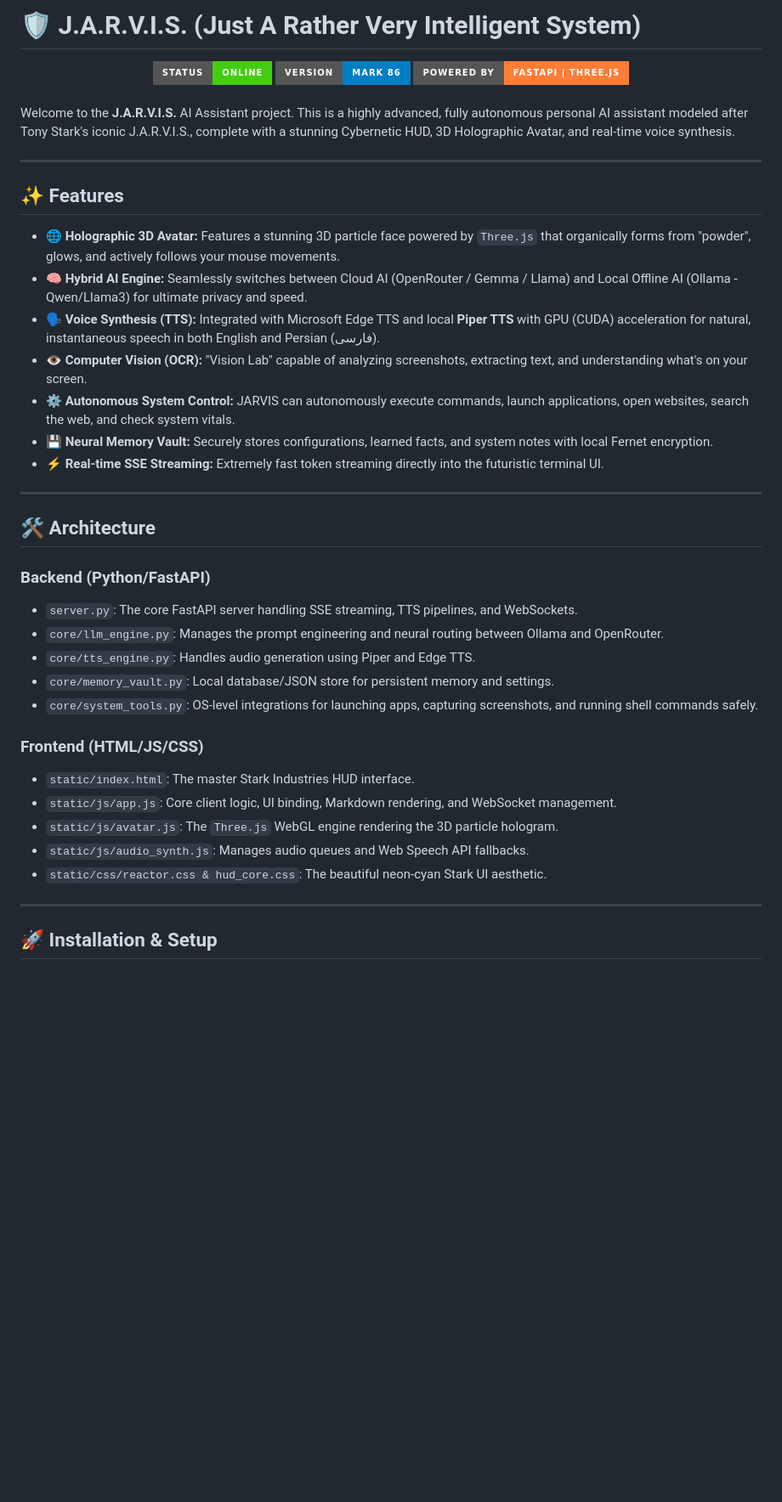
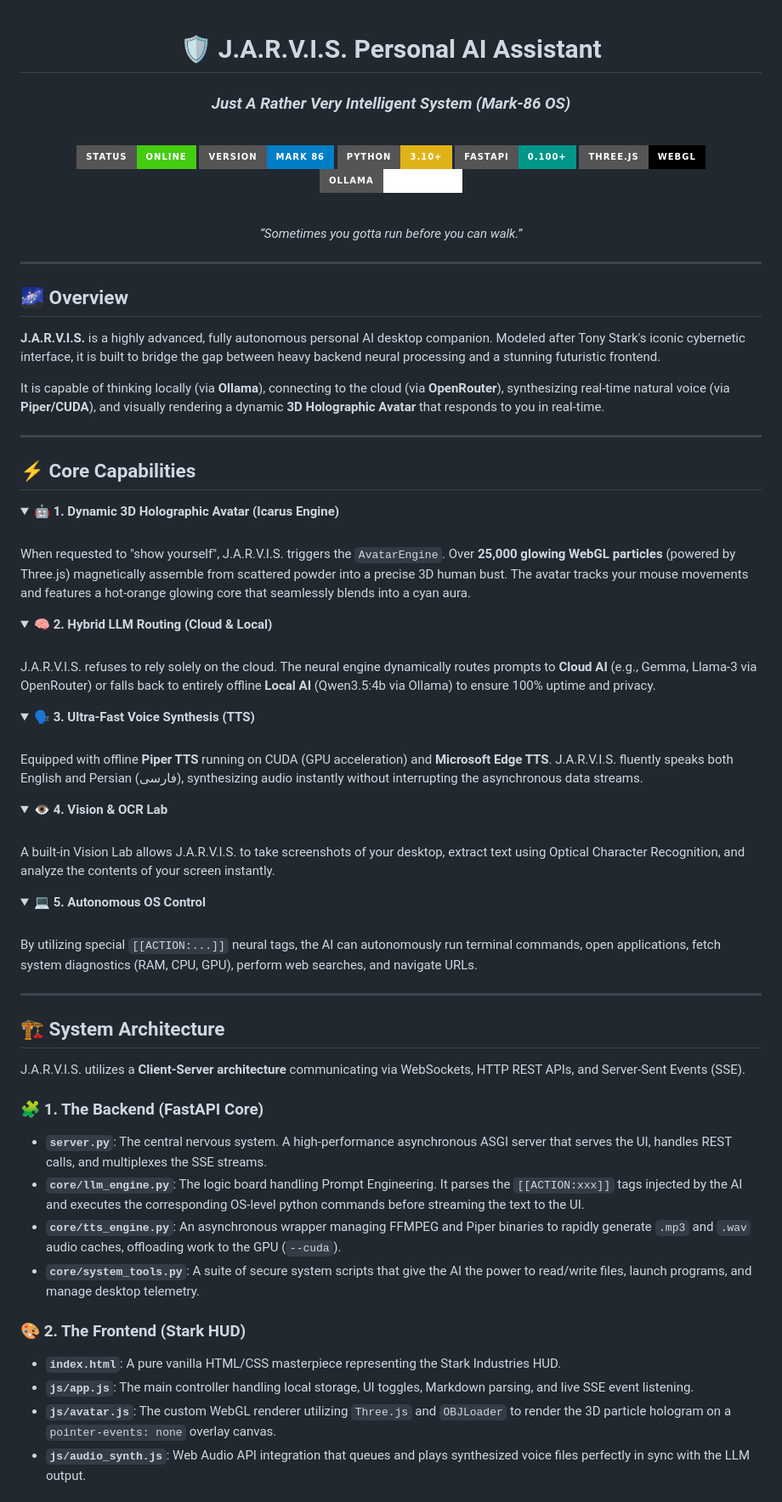
Before and after one commit to mohammadrezamirtaleb/Jarvis, a Markdown page: README.md, the part around one of its changes. Shown at 85% size. Rendered like a GitHub page; folded sections open; badges without logos; blank space fills up the shorter version.

Commit message:
docs: overhaul README with extreme details and awesome design

```diff
--- a/README.md
+++ b/README.md
@@ -1,46 +1,80 @@
-# 🛡️ J.A.R.V.I.S. (Just A Rather Very Intelligent System)
+<div align="center">
 
-<div align="center">
-  <img src="https://img.shields.io/badge/Status-Online-success?style=for-the-badge" alt="Status Online">
-  <img src="https://img.shields.io/badge/Version-Mark_86-blue?style=for-the-badge" alt="Version">
-  <img src="https://img.shields.io/badge/Powered_by-FastAPI_%7C_Three.js-orange?style=for-the-badge" alt="Powered By">
-</div>
+# 🛡️ J.A.R.V.I.S. Personal AI Assistant
+### *Just A Rather Very Intelligent System (Mark-86 OS)*
 
 <br>
 
-Welcome to the **J.A.R.V.I.S.** AI Assistant project. This is a highly advanced, fully autonomous personal AI assistant modeled after Tony Stark's iconic J.A.R.V.I.S., complete with a stunning Cybernetic HUD, 3D Holographic Avatar, and real-time voice synthesis.
+[![Status](https://img.shields.io/badge/Status-Online-success?style=for-the-badge&logo=statuspage)](#)
+[![Version](https://img.shields.io/badge/Version-Mark_86-blue?style=for-the-badge&logo=stark)](#)
+[![Python](https://img.shields.io/badge/Python-3.10+-yellow?style=for-the-badge&logo=python&logoColor=white)](#)
+[![FastAPI](https://img.shields.io/badge/FastAPI-0.100+-009688?style=for-the-badge&logo=fastapi&logoColor=white)](#)
+[![Three.js](https://img.shields.io/badge/Three.js-WebGL-black?style=for-the-badge&logo=three.js&logoColor=white)](#)
+[![Ollama](https://img.shields.io/badge/Ollama-Local_LLM-white?style=for-the-badge&logo=ollama&logoColor=black)](#)
+
+<br>
+
+*“Sometimes you gotta run before you can walk.”*
+
+</div>
 
 ---
 
-## ✨ Features
+## 🌌 Overview
 
-- **🌐 Holographic 3D Avatar:** Features a stunning 3D particle face powered by `Three.js` that organically forms from "powder", glows, and actively follows your mouse movements.
-- **🧠 Hybrid AI Engine:** Seamlessly switches between Cloud AI (OpenRouter / Gemma / Llama) and Local Offline AI (Ollama - Qwen/Llama3) for ultimate privacy and speed.
-- **🗣️ Voice Synthesis (TTS):** Integrated with Microsoft Edge TTS and local **Piper TTS** with GPU (CUDA) acceleration for natural, instantaneous speech in both English and Persian (فارسی).
-- **👁️ Computer Vision (OCR):** "Vision Lab" capable of analyzing screenshots, extracting text, and understanding what's on your screen.
-- **⚙️ Autonomous System Control:** JARVIS can autonomously execute commands, launch applications, open websites, search the web, and check system vitals.
-- **💾 Neural Memory Vault:** Securely stores configurations, learned facts, and system notes with local Fernet encryption.
-- **⚡ Real-time SSE Streaming:** Extremely fast token streaming directly into the futuristic terminal UI.
+**J.A.R.V.I.S.** is a highly advanced, fully autonomous personal AI desktop companion. Modeled after Tony Stark's iconic cybernetic interface, it is built to bridge the gap between heavy backend neural processing and a stunning futuristic frontend.
+
+It is capable of thinking locally (via **Ollama**), connecting to the cloud (via **OpenRouter**), synthesizing real-time natural voice (via **Piper/CUDA**), and visually rendering a dynamic **3D Holographic Avatar** that responds to you in real-time.
 
 ---
 
-## 🛠️ Architecture
+## ⚡ Core Capabilities
 
-### Backend (Python/FastAPI)
-- `server.py`: The core FastAPI server handling SSE streaming, TTS pipelines, and WebSockets.
-- `core/llm_engine.py`: Manages the prompt engineering and neural routing between Ollama and OpenRouter.
-- `core/tts_engine.py`: Handles audio generation using Piper and Edge TTS.
-- `core/memory_vault.py`: Local database/JSON store for persistent memory and settings.
-- `core/system_tools.py`: OS-level integrations for launching apps, capturing screenshots, and running shell commands safely.
+<details>
+<summary><b>🤖 1. Dynamic 3D Holographic Avatar (Icarus Engine)</b></summary>
+<br>
+When requested to "show yourself", J.A.R.V.I.S. triggers the <code>AvatarEngine</code>. Over <strong>25,000 glowing WebGL particles</strong> (powered by Three.js) magnetically assemble from scattered powder into a precise 3D human bust. The avatar tracks your mouse movements and features a hot-orange glowing core that seamlessly blends into a cyan aura.
+</details>
 
-### Frontend (HTML/JS/CSS)
-- `static/index.html`: The master Stark Industries HUD interface.
-- `static/js/app.js`: Core client logic, UI binding, Markdown rendering, and WebSocket management.
-- `static/js/avatar.js`: The `Three.js` WebGL engine rendering the 3D particle hologram.
-- `static/js/audio_synth.js`: Manages audio queues and Web Speech API fallbacks.
-- `static/css/reactor.css & hud_core.css`: The beautiful neon-cyan Stark UI aesthetic.
+<details>
+<summary><b>🧠 2. Hybrid LLM Routing (Cloud & Local)</b></summary>
+<br>
+J.A.R.V.I.S. refuses to rely solely on the cloud. The neural engine dynamically routes prompts to <strong>Cloud AI</strong> (e.g., Gemma, Llama-3 via OpenRouter) or falls back to entirely offline <strong>Local AI</strong> (Qwen3.5:4b via Ollama) to ensure 100% uptime and privacy.
+</details>
+
+<details>
+<summary><b>🗣️ 3. Ultra-Fast Voice Synthesis (TTS)</b></summary>
+<br>
+Equipped with offline <strong>Piper TTS</strong> running on CUDA (GPU acceleration) and <strong>Microsoft Edge TTS</strong>. J.A.R.V.I.S. fluently speaks both English and Persian (فارسی), synthesizing audio instantly without interrupting the asynchronous data streams.
+</details>
+
+<details>
+<summary><b>👁️ 4. Vision & OCR Lab</b></summary>
+<br>
+A built-in Vision Lab allows J.A.R.V.I.S. to take screenshots of your desktop, extract text using Optical Character Recognition, and analyze the contents of your screen instantly.
+</details>
+
+<details>
+<summary><b>💻 5. Autonomous OS Control</b></summary>
+<br>
+By utilizing special <code>[[ACTION:...]]</code> neural tags, the AI can autonomously run terminal commands, open applications, fetch system diagnostics (RAM, CPU, GPU), perform web searches, and navigate URLs.
+</details>
 
 ---
 
-## 🚀 Installation & Setup
+## 🏗️ System Architecture
 
+J.A.R.V.I.S. utilizes a **Client-Server architecture** communicating via WebSockets, HTTP REST APIs, and Server-Sent Events (SSE).
+
+### 🧩 1. The Backend (FastAPI Core)
+- **`server.py`**: The central nervous system. A high-performance asynchronous ASGI server that serves the UI, handles REST calls, and multiplexes the SSE streams.
+- **`core/llm_engine.py`**: The logic board handling Prompt Engineering. It parses the <code>[[ACTION:xxx]]</code> tags injected by the AI and executes the corresponding OS-level python commands before streaming the text to the UI.
+- **`core/tts_engine.py`**: An asynchronous wrapper managing FFMPEG and Piper binaries to rapidly generate `.mp3` and `.wav` audio caches, offloading work to the GPU (`--cuda`).
+- **`core/system_tools.py`**: A suite of secure system scripts that give the AI the power to read/write files, launch programs, and manage desktop telemetry.
+
+### 🎨 2. The Frontend (Stark HUD)
+- **`index.html`**: A pure vanilla HTML/CSS masterpiece representing the Stark Industries HUD.
+- **`js/app.js`**: The main controller handling local storage, UI toggles, Markdown parsing, and live SSE event listening.
+- **`js/avatar.js`**: The custom WebGL renderer utilizing `Three.js` and `OBJLoader` to render the 3D particle hologram on a `pointer-events: none` overlay canvas.
+- **`js/audio_synth.js`**: Web Audio API integration that queues and plays synthesized voice files perfectly in sync with the LLM output.
+
```
Also changed, not shown: other parts of README.md (+54 -16 lines).
